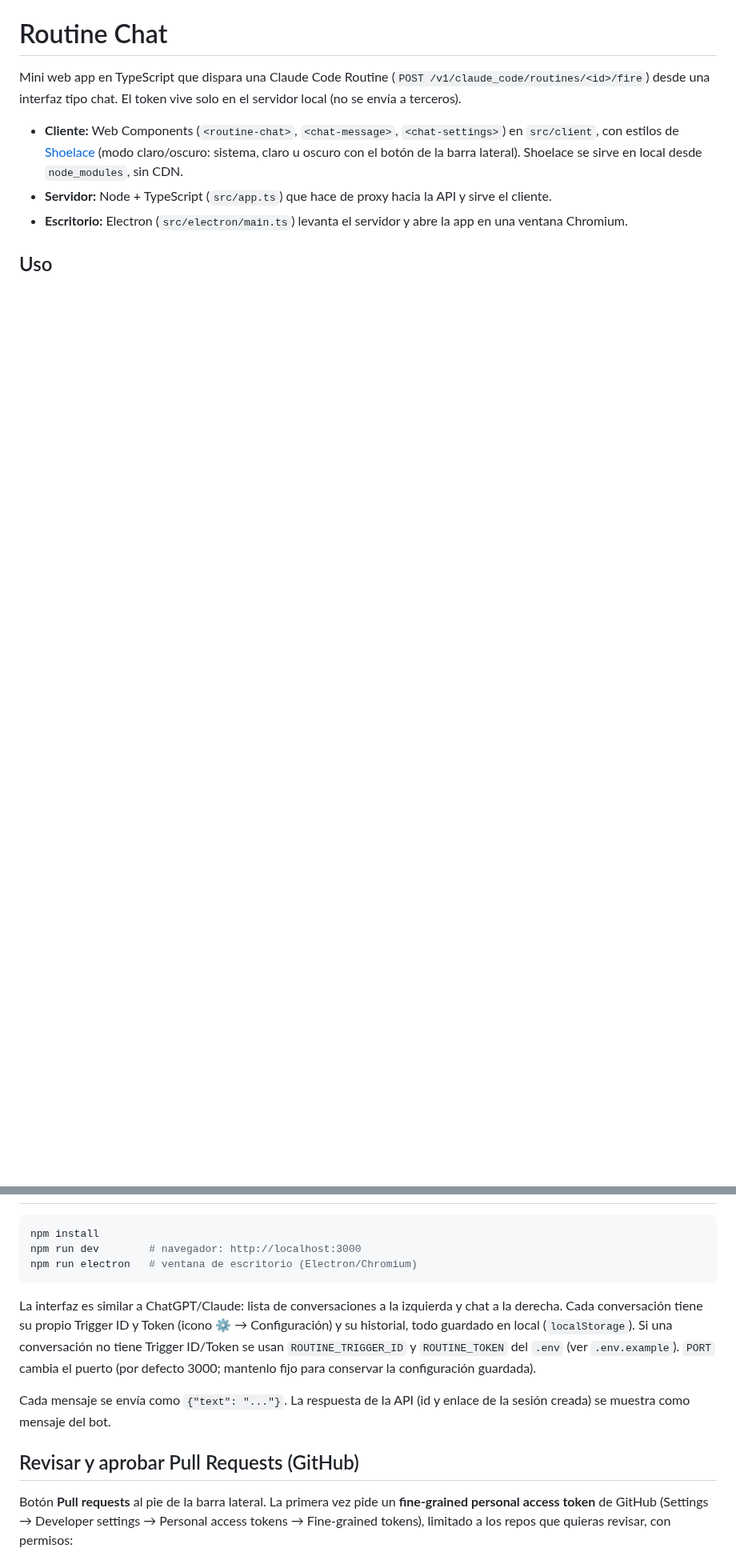
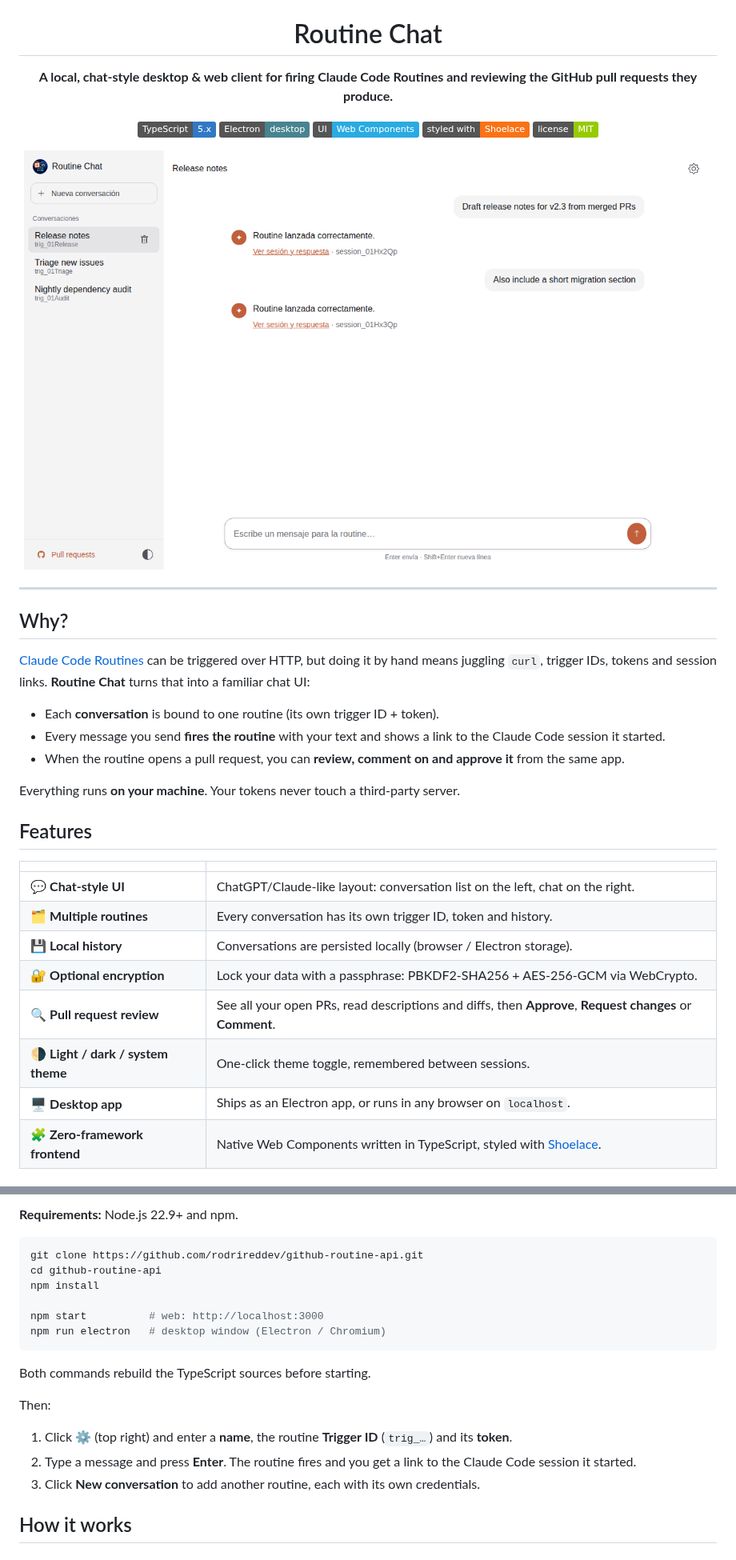
Before and after one commit to rodrireddev/claude-code-routines, a Markdown page: README.md, 2 parts joined by grey strips. Shown at 80% size. GitHub-like rendering; pictures changed too: docs/screenshots/chat-light.png (added); badges without logos; blank space fills up the shorter version.

````diff
--- a/README.md
+++ b/README.md
@@ -2,10 +4,40 @@
 
 # Routine Chat
 
-Mini web app en TypeScript que dispara una Claude Code Routine (`POST /v1/claude_code/routines/<id>/fire`) desde una interfaz tipo chat. El token vive solo en el servidor local (no se envía a terceros).
+**A local, chat-style desktop & web client for firing Claude Code Routines and reviewing the GitHub pull requests they produce.**
 
-- **Cliente:** Web Components (`<routine-chat>`, `<chat-message>`, `<chat-settings>`) en `src/client`, con estilos de [Shoelace](https://shoelace.style) (modo claro/oscuro: sistema, claro u oscuro con el botón de la barra lateral). Shoelace se sirve en local desde `node_modules`, sin CDN.
-- **Servidor:** Node + TypeScript (`src/app.ts`) que hace de proxy hacia la API y sirve el cliente.
-- **Escritorio:** Electron (`src/electron/main.ts`) levanta el servidor y abre la app en una ventana Chromium.
+[![TypeScript](https://img.shields.io/badge/TypeScript-5.x-3178C6?logo=typescript&logoColor=white)](https://www.typescriptlang.org/)
+[![Electron](https://img.shields.io/badge/Electron-desktop-47848F?logo=electron&logoColor=white)](https://www.electronjs.org/)
+[![Web Components](https://img.shields.io/badge/UI-Web%20Components-29ABE2)](https://developer.mozilla.org/docs/Web/API/Web_components)
+[![Shoelace](https://img.shields.io/badge/styled%20with-Shoelace-F97316)](https://shoelace.style)
+[![License: MIT](https://img.shields.io/badge/license-MIT-green.svg)](LICENSE)
 
-## Uso
+<img src="docs/screenshots/chat-light.png" alt="Routine Chat – conversations view" width="860" />
+
+</div>
+
+---
+
+## Why?
+
+[Claude Code Routines](https://code.claude.com/docs/en/claude-code-on-the-web) can be triggered over HTTP, but doing it by hand means juggling `curl`, trigger IDs, tokens and session links. **Routine Chat** turns that into a familiar chat UI:
+
+- Each **conversation** is bound to one routine (its own trigger ID + token).
+- Every message you send **fires the routine** with your text and shows a link to the Claude Code session it started.
+- When the routine opens a pull request, you can **review, comment on and approve it** from the same app.
+
+Everything runs **on your machine**. Your tokens never touch a third-party server.
+
+## Features
+
+| | |
+|---|---|
+| 💬 **Chat-style UI** | ChatGPT/Claude-like layout: conversation list on the left, chat on the right. |
+| 🗂️ **Multiple routines** | Every conversation has its own trigger ID, token and history. |
+| 💾 **Local history** | Conversations are persisted locally (browser / Electron storage). |
+| 🔐 **Optional encryption** | Lock your data with a passphrase: PBKDF2-SHA256 + AES-256-GCM via WebCrypto. |
+| 🔍 **Pull request review** | See all your open PRs, read descriptions and diffs, then **Approve**, **Request changes** or **Comment**. |
+| 🌗 **Light / dark / system theme** | One-click theme toggle, remembered between sessions. |
+| 🖥️ **Desktop app** | Ships as an Electron app, or runs in any browser on `localhost`. |
+| 🧩 **Zero-framework frontend** | Native Web Components written in TypeScript, styled with [Shoelace](https://shoelace.style). |
+
@@ -12,15 +59,21 @@ Mini web app en TypeScript que dispara una Claude Code Routine (`POST /v1/claude
+**Requirements:** Node.js 22.9+ and npm.
 
 ```bash
+git clone https://github.com/rodrireddev/github-routine-api.git
+cd github-routine-api
 npm install
-npm run dev        # navegador: http://localhost:3000
-npm run electron   # ventana de escritorio (Electron/Chromium)
+
+npm start          # web: http://localhost:3000
+npm run electron   # desktop window (Electron / Chromium)
 ```
 
-La interfaz es similar a ChatGPT/Claude: lista de conversaciones a la izquierda y chat a la derecha. Cada conversación tiene su propio Trigger ID y Token (icono ⚙ → Configuración) y su historial, todo guardado en local (`localStorage`). Si una conversación no tiene Trigger ID/Token se usan `ROUTINE_TRIGGER_ID` y `ROUTINE_TOKEN` del `.env` (ver `.env.example`). `PORT` cambia el puerto (por defecto 3000; mantenlo fijo para conservar la configuración guardada).
+Both commands rebuild the TypeScript sources before starting.
 
-Cada mensaje se envía como `{"text": "..."}`. La respuesta de la API (id y enlace de la sesión creada) se muestra como mensaje del bot.
+Then:
 
-## Revisar y aprobar Pull Requests (GitHub)
+1. Click **⚙** (top right) and enter a **name**, the routine **Trigger ID** (`trig_…`) and its **token**.
+2. Type a message and press **Enter**. The routine fires and you get a link to the Claude Code session it started.
+3. Click **New conversation** to add another routine, each with its own credentials.
 
-Botón **Pull requests** al pie de la barra lateral. La primera vez pide un **fine-grained personal access token** de GitHub (Settings → Developer settings → Personal access tokens → Fine-grained tokens), limitado a los repos que quieras revisar, con permisos:
+## How it works
 
````
Also changed, not shown: other parts of README.md (+129 -12 lines), CONTRIBUTING.md (added, +45 -0 lines), SECURITY.md (added, +29 -0 lines), docs/screenshots/chat-dark.png (added), docs/screenshots/lock-screen.png (added), docs/screenshots/pull-requests.png (added), docs/screenshots/settings.png (added), 3 other files.
